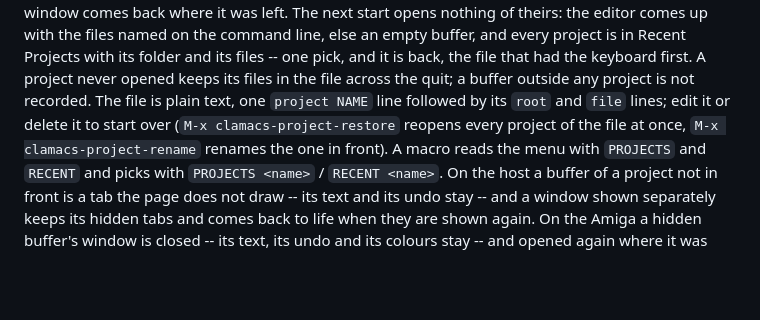
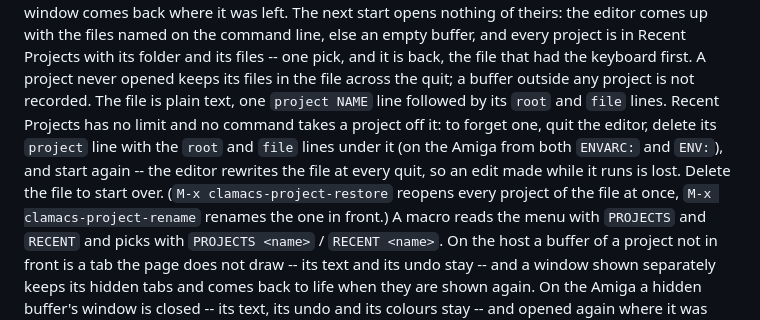
Before and after one commit to mdbergmann/clamacs, a Markdown page: README.md, the part around the change. Drawn GitHub-style; blank space fills up the shorter version.

Commit message:
docs(projects): how to forget a project -- edit projects.cfg with the editor closed; Recent Projects has no cap
Co-Authored-By: Claude Fable 5.1 <noreply@anthropic.com>

```diff
--- a/README.md
+++ b/README.md
@@ -436,9 +436,14 @@ with its folder and its files -- one pick, and it is back, the file
 that had the keyboard first.  A project never opened keeps its files in
 the file across the quit; a buffer outside any project is not recorded.
 The file is plain text, one `project NAME` line followed by its `root`
-and `file` lines; edit it or delete it to start over (`M-x
-clamacs-project-restore` reopens every project of the file at once, `M-x
-clamacs-project-rename` renames the one in front).  A macro reads the
+and `file` lines.  Recent Projects has no limit and no command takes a
+project off it: to forget one, quit the editor, delete its `project`
+line with the `root` and `file` lines under it (on the Amiga from both
+`ENVARC:` and `ENV:`), and start again -- the editor rewrites the file
+at every quit, so an edit made while it runs is lost.  Delete the file
+to start over.  (`M-x clamacs-project-restore` reopens every project of
+the file at once, `M-x clamacs-project-rename` renames the one in
+front.)  A macro reads the
 menu with `PROJECTS` and `RECENT` and picks with `PROJECTS <name>` /
 `RECENT <name>`.  On the host a buffer of a project not in front is a
 tab the page does not draw -- its text and its undo stay -- and a window
```
Also changed, not shown: specs/clamacs-perspectives.md (+9 -0 lines).
